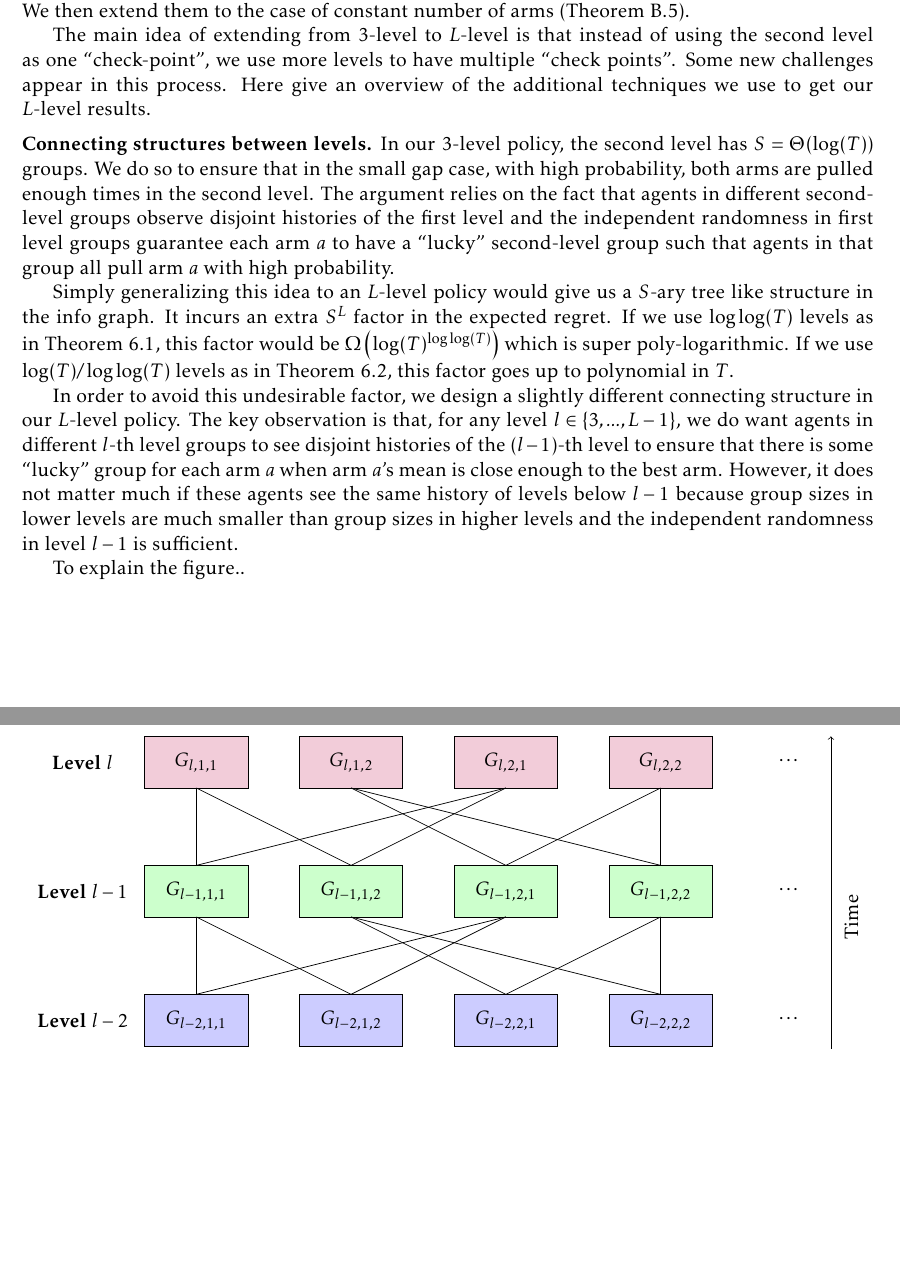
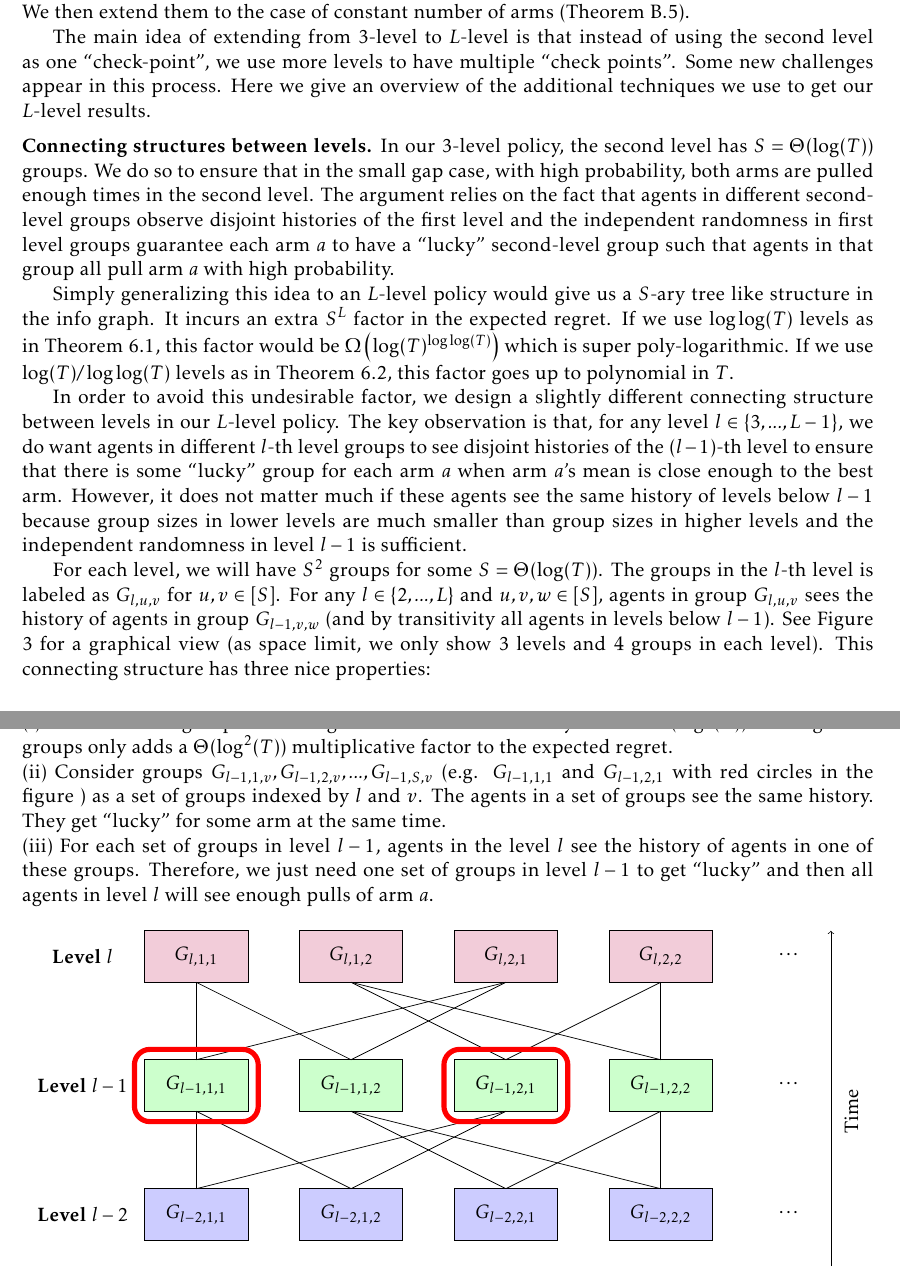
Before and after one commit to maojm/Unbiased-Subhistory, a LaTeX paper (main.tex, which reads llevel-overview.tex): two parts of pages 11 and 12 of 25, joined at a grey line, cut so that both start at the same text, the shorter picture padded with empty space. Compiled offline with pdfLaTeX.

Commit message:
llevel in intro

```diff
--- a/llevel-overview.tex
+++ b/llevel-overview.tex
@@ -17,15 +17,19 @@ In Theorem \ref{thm:llevel-2}, we show a recommendation policy with instance-dep
 
 Detailed proofs and discussions of Theorem \ref{thm:llevel-1} and Theorem \ref{thm:llevel-2} can be found in Appendix \ref{sec:llevel-details}. Similarly as Section \ref{sec:3level}, we first prove them in the case of 2 arms (Theorem \ref{thm:llevel} and Corollary \ref{cor:llevel}). We then extend them to the case of constant number of arms (Theorem \ref{thm:constarm}).
 
-The main idea of extending from 3-level to $L$-level is that instead of using the second level as one ``check-point'', we use more levels to have multiple ``check points''.  Some new challenges appear in this process. Here give an overview of the additional techniques we use to get our $L$-level results.
+The main idea of extending from 3-level to $L$-level is that instead of using the second level as one ``check-point'', we use more levels to have multiple ``check points''.  Some new challenges appear in this process. Here we give an overview of the additional techniques we use to get our $L$-level results.
 
 \xhdr{Connecting structures between levels.} In our 3-level policy, the second level has $S = \Theta(\log(T))$ groups. We do so to ensure that in the small gap case, with high probability, both arms are pulled enough times in the second level. The argument relies on the fact that agents in different second-level groups observe disjoint histories of the first level and the independent randomness in first level groups guarantee each arm $a$ to have a ``lucky'' second-level group such that agents in that group all pull arm $a$ with high probability.
 
 Simply generalizing this idea to an $L$-level policy would give us a $S$-ary tree like structure in the info graph. It incurs an extra $S^L$ factor in the expected regret. If we use $\log\log(T)$ levels as in Theorem \ref{thm:llevel-1}, this factor would be $\Omega\left(\log(T)^{\log\log(T)}\right)$ which is super poly-logarithmic. If we use $\log(T)/\log\log(T)$ levels as in Theorem \ref{thm:llevel-2}, this factor goes up to polynomial in $T$.
 
-In order to avoid this undesirable factor, we design a slightly different connecting structure in our $L$-level policy. The key observation is that, for any level $l \in \{3,...,L-1\}$, we do want agents in different $l$-th level groups to see disjoint histories of the $(l-1)$-th level to ensure that there is some ``lucky'' group for each arm $a$ when arm $a$'s mean is close enough to the best arm. However, it does not matter much if these agents see the same history of levels below $l-1$ because group sizes in lower levels are much smaller than group sizes in higher levels and the independent randomness in level $l-1$ is sufficient.
+In order to avoid this undesirable factor, we design a slightly different connecting structure between levels in our $L$-level policy. The key observation is that, for any level $l \in \{3,...,L-1\}$, we do want agents in different $l$-th level groups to see disjoint histories of the $(l-1)$-th level to ensure that there is some ``lucky'' group for each arm $a$ when arm $a$'s mean is close enough to the best arm. However, it does not matter much if these agents see the same history of levels below $l-1$ because group sizes in lower levels are much smaller than group sizes in higher levels and the independent randomness in level $l-1$ is sufficient.
 
-To explain the figure..
+For each level, we will have $S^2$ groups for some $S = \Theta(\log(T))$. The groups in the $l$-th level is labeled as $G_{l,u,v}$ for $u,v\in[S]$. For any $l \in \{2,...,L\}$ and $u,v,w\in [S]$, agents in group $G_{l,u,v}$ sees the history of agents in group $G_{l-1,v,w}$ (and by transitivity all agents in levels below $l-1$). See Figure \ref{fig:llevel-connecting} for a graphical view (as space limit, we only show 3 levels and 4 groups in each level). This connecting structure has three nice properties: \\
+(i) The number of groups does not grow with the level and stays as $S^2 = \Theta(\log^2(T))$.  Having these groups only adds a $\Theta(\log^2(T))$ multiplicative factor to the expected regret.\\
+(ii) Consider groups $G_{l-1,1,v},G_{l-1,2,v},...,G_{l-1,S,v}$ (e.g. $G_{l-1,1,1}$ and $G_{l-1,2,1}$ with red circles in the figure ) as a set of groups indexed by $l$ and $v$. The agents in a set of groups see the same history. They get ``lucky'' for some arm at the same time.\\
+(iii) For each set of groups in level $l-1$, agents in the level $l$ see the history of agents in one of these groups. Therefore, we just need one set of groups in level $l-1$ to get ``lucky'' and then all agents in level $l$ will see enough pulls of arm $a$.
+
 \begin{figure}[H]
 \centering
 \begin{tikzpicture}
--- a/main.tex
+++ b/main.tex
@@ -83,6 +83,7 @@
 
 \def\GdT{T_G}
 \def\GdP{p_G}
+\def\ell{l}
 
 \title{Incentivizing Exploration with Unbiased History}
 
```
Also changed, not shown: llevel-overview.tex (2 more changed lines).
